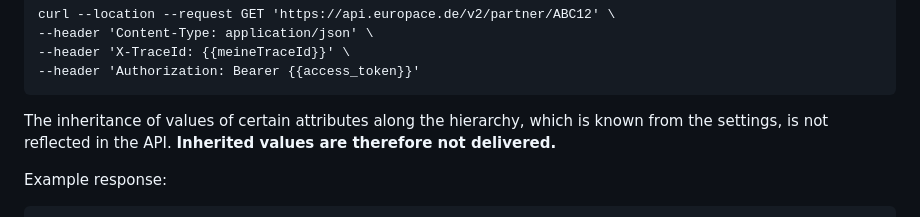
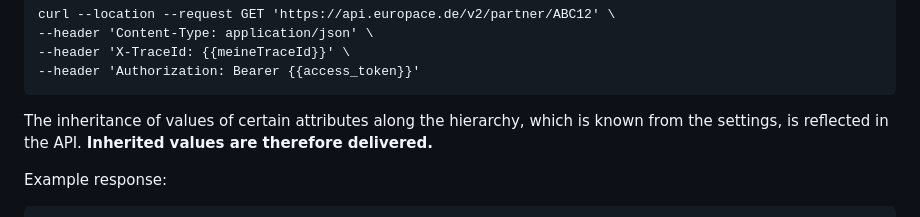
Before and after one commit to europace/partner-api, a Markdown page: README.md, the part around the change. GitHub-like rendering.

Commit message:
Clarify API reflects inherited attribute values
Updated README to clarify API behavior regarding inherited values.

````diff
--- a/README.md
+++ b/README.md
@@ -137,7 +137,7 @@ curl --location --request GET 'https://api.europace.de/v2/partner/ABC12' \
 --header 'Authorization: Bearer {{access_token}}'
 ```
 
-The inheritance of values of certain attributes along the hierarchy, which is known from the settings, is not reflected in the API. **Inherited values are therefore not delivered.**
+The inheritance of values of certain attributes along the hierarchy, which is known from the settings, is reflected in the API. **Inherited values are therefore delivered.**
 
 Example response:
 ```json
````
